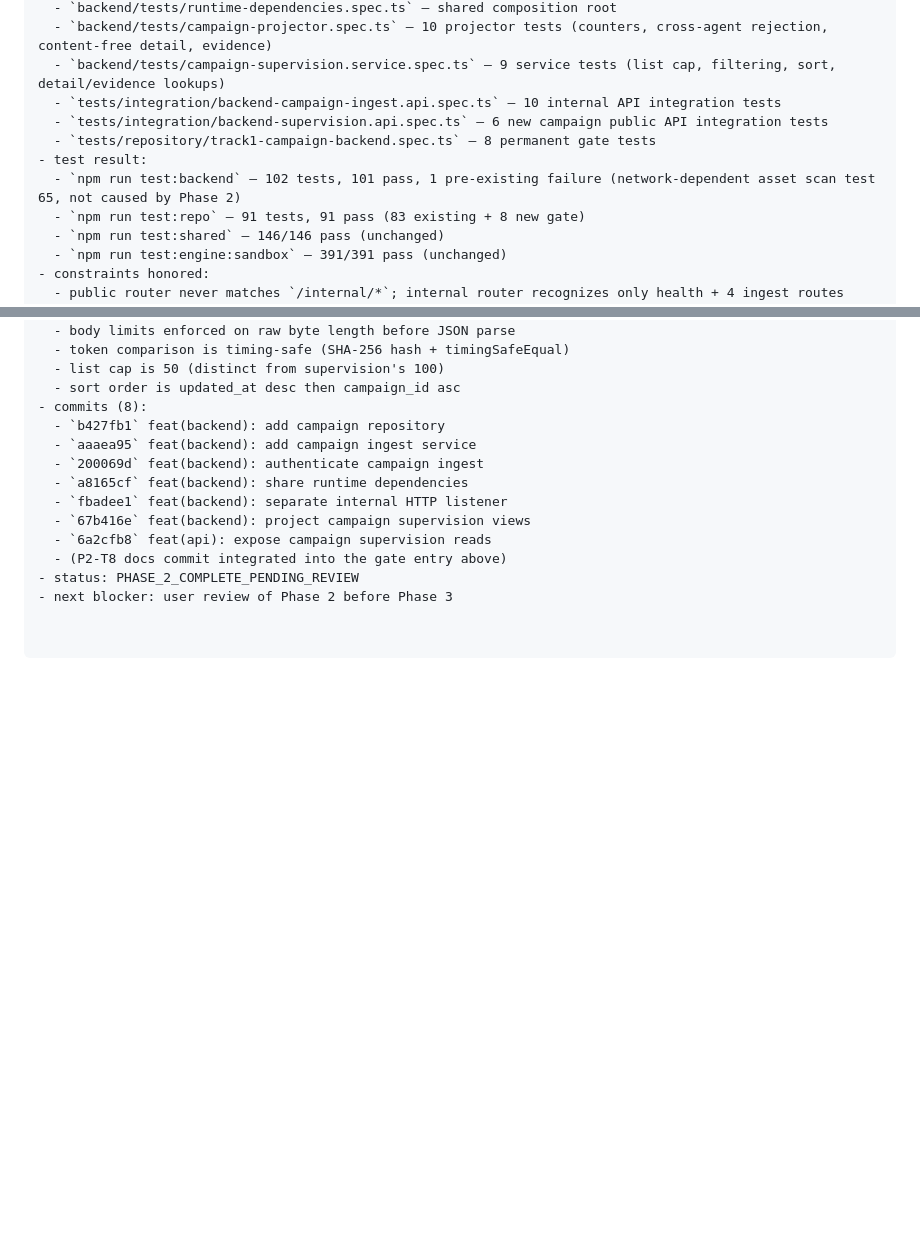
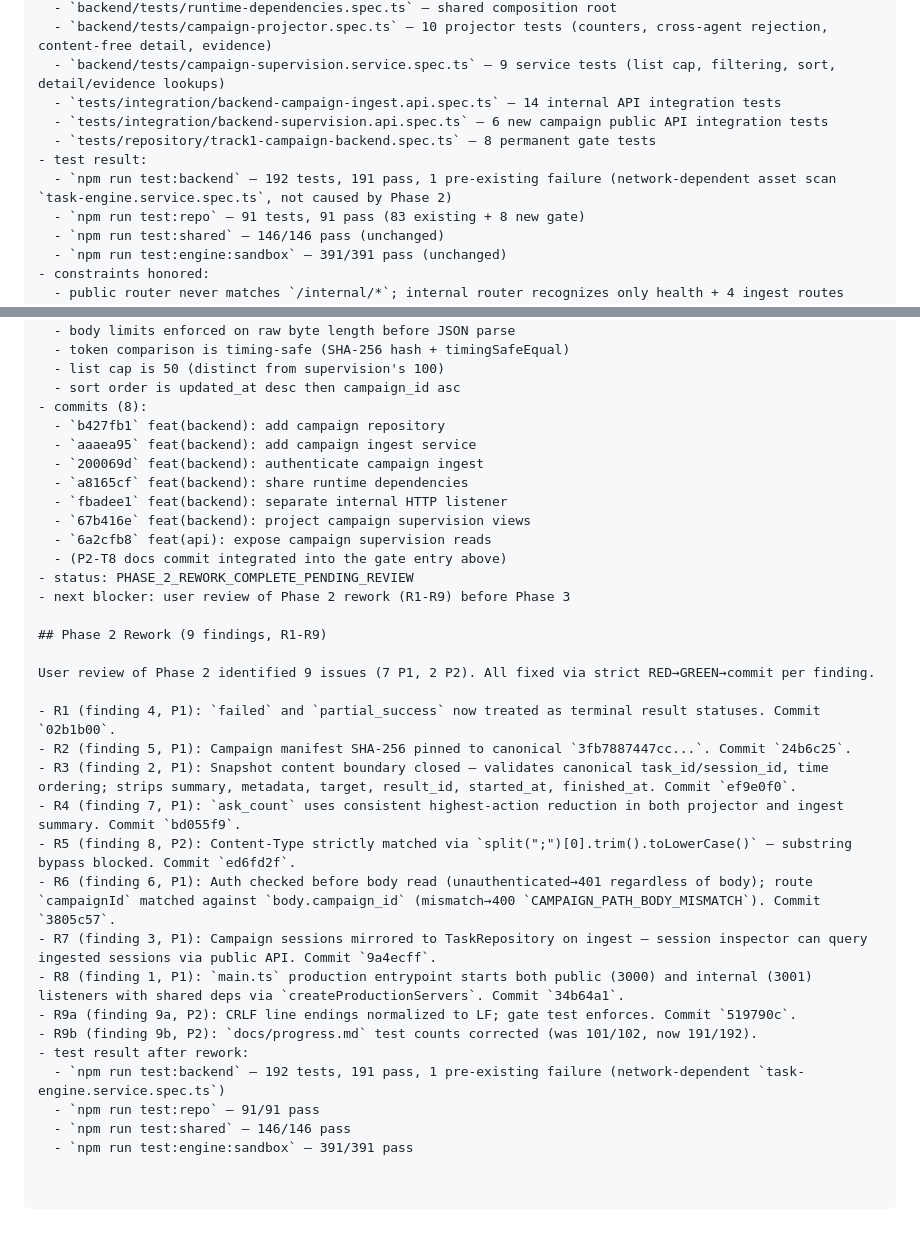
Before and after one commit to Lang-Qiu/Agent-security-platform, a Markdown page: docs/progress.md, 2 parts joined by grey strips. Drawn GitHub-style; blank space fills up the shorter version.

Commit message:
docs: correct progress.md test counts and add Phase 2 rework summary (R9b)

```diff
--- a/docs/progress.md
+++ b/docs/progress.md
@@ -2587,11 +2587,11 @@ check task result：http://127.0.0.1:3000/api/tasks/<task_id>/result
   - `backend/tests/runtime-dependencies.spec.ts` — shared composition root
   - `backend/tests/campaign-projector.spec.ts` — 10 projector tests (counters, cross-agent rejection, content-free detail, evidence)
   - `backend/tests/campaign-supervision.service.spec.ts` — 9 service tests (list cap, filtering, sort, detail/evidence lookups)
-  - `tests/integration/backend-campaign-ingest.api.spec.ts` — 10 internal API integration tests
+  - `tests/integration/backend-campaign-ingest.api.spec.ts` — 14 internal API integration tests
   - `tests/integration/backend-supervision.api.spec.ts` — 6 new campaign public API integration tests
   - `tests/repository/track1-campaign-backend.spec.ts` — 8 permanent gate tests
 - test result:
-  - `npm run test:backend` — 102 tests, 101 pass, 1 pre-existing failure (network-dependent asset scan test 65, not caused by Phase 2)
+  - `npm run test:backend` — 192 tests, 191 pass, 1 pre-existing failure (network-dependent asset scan `task-engine.service.spec.ts`, not caused by Phase 2)
   - `npm run test:repo` — 91 tests, 91 pass (83 existing + 8 new gate)
   - `npm run test:shared` — 146/146 pass (unchanged)
   - `npm run test:engine:sandbox` — 391/391 pass (unchanged)
@@ -2613,5 +2613,25 @@ check task result：http://127.0.0.1:3000/api/tasks/<task_id>/result
   - `67b416e` feat(backend): project campaign supervision views
   - `6a2cfb8` feat(api): expose campaign supervision reads
   - (P2-T8 docs commit integrated into the gate entry above)
-- status: PHASE_2_COMPLETE_PENDING_REVIEW
-- next blocker: user review of Phase 2 before Phase 3
+- status: PHASE_2_REWORK_COMPLETE_PENDING_REVIEW
+- next blocker: user review of Phase 2 rework (R1-R9) before Phase 3
+
+## Phase 2 Rework (9 findings, R1-R9)
+
+User review of Phase 2 identified 9 issues (7 P1, 2 P2). All fixed via strict RED→GREEN→commit per finding.
+
+- R1 (finding 4, P1): `failed` and `partial_success` now treated as terminal result statuses. Commit `02b1b00`.
+- R2 (finding 5, P1): Campaign manifest SHA-256 pinned to canonical `3fb7887447cc...`. Commit `24b6c25`.
+- R3 (finding 2, P1): Snapshot content boundary closed — validates canonical task_id/session_id, time ordering; strips summary, metadata, target, result_id, started_at, finished_at. Commit `ef9e0f0`.
+- R4 (finding 7, P1): `ask_count` uses consistent highest-action reduction in both projector and ingest summary. Commit `bd055f9`.
+- R5 (finding 8, P2): Content-Type strictly matched via `split(";")[0].trim().toLowerCase()` — substring bypass blocked. Commit `ed6fd2f`.
+- R6 (finding 6, P1): Auth checked before body read (unauthenticated→401 regardless of body); route `campaignId` matched against `body.campaign_id` (mismatch→400 `CAMPAIGN_PATH_BODY_MISMATCH`). Commit `3805c57`.
+- R7 (finding 3, P1): Campaign sessions mirrored to TaskRepository on ingest — session inspector can query ingested sessions via public API. Commit `9a4ecff`.
+- R8 (finding 1, P1): `main.ts` production entrypoint starts both public (3000) and internal (3001) listeners with shared deps via `createProductionServers`. Commit `34b64a1`.
+- R9a (finding 9a, P2): CRLF line endings normalized to LF; gate test enforces. Commit `519790c`.
+- R9b (finding 9b, P2): `docs/progress.md` test counts corrected (was 101/102, now 191/192).
+- test result after rework:
+  - `npm run test:backend` — 192 tests, 191 pass, 1 pre-existing failure (network-dependent `task-engine.service.spec.ts`)
+  - `npm run test:repo` — 91/91 pass
+  - `npm run test:shared` — 146/146 pass
+  - `npm run test:engine:sandbox` — 391/391 pass
```
